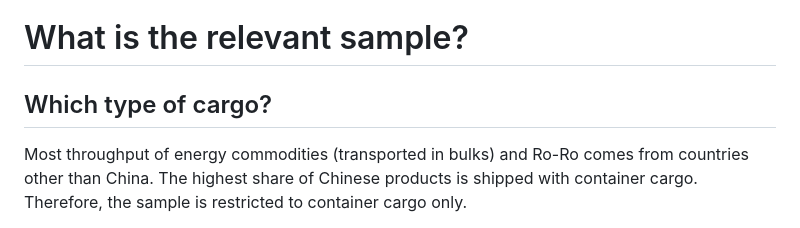
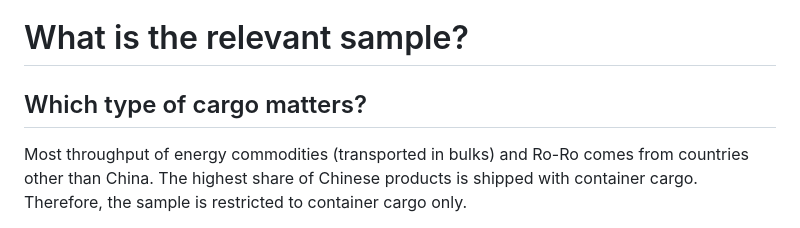
Before and after one commit to paulst30/European-Ports-Ownership, a Markdown page: Descriptives.md, the part around the change. Rendered like a GitHub page.

```diff
--- a/Descriptives.md
+++ b/Descriptives.md
@@ -14,7 +14,7 @@ output:
 
 # What is the relevant sample?
 
-## Which type of cargo?
+## Which type of cargo matters?
 
 Most throughput of energy commodities (transported in bulks) and Ro-Ro comes from countries other than China. The highest share of Chinese products is shipped with container cargo. Therefore, the sample is restricted to container cargo only.
 
```
